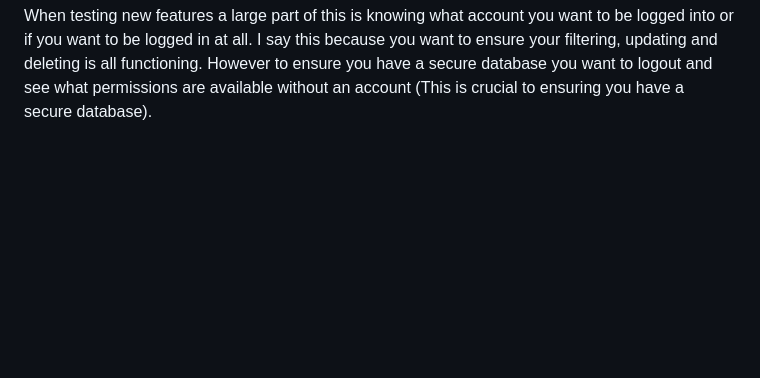
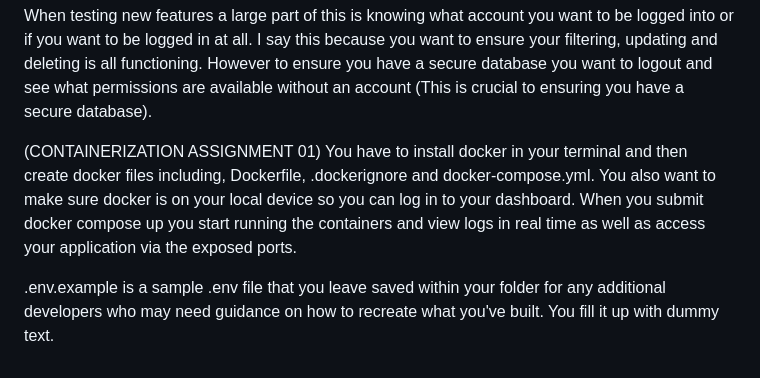
Before and after one commit to DwadeReju7/TheeAmazon, a Markdown page: README.md, the part around the change. Drawn GitHub-style; blank space fills up the shorter version.

```diff
--- a/README.md
+++ b/README.md
@@ -38,3 +38,8 @@ Pagination we set in my settings.py document with the number set to 10. By setti
 Customer permission logic is tied to each individual owner within this database. For the purpose of this project I created 2 owners, while they could view each others submissions they could not edit or delete as that was reserved for their own work.
 
 When testing new features a large part of this is knowing what account you want to be logged into or if you want to be logged in at all. I say this because you want to ensure your filtering, updating and deleting is all functioning. However to ensure you have a secure database you want to logout and see what permissions are available without an account (This is crucial to ensuring you have a secure database).
+
+(CONTAINERIZATION ASSIGNMENT 01)
+You have to install docker in your terminal and then create docker files including, Dockerfile, .dockerignore and docker-compose.yml. You also want to make sure docker is on your local device so you can log in to your dashboard. When you submit docker compose up you start running the containers and view logs in real time as well as access your application via the exposed ports.
+
+.env.example is a sample .env file that you leave saved within your folder for any additional developers who may need guidance on how to recreate what you've built. You fill it up with dummy text.
```
